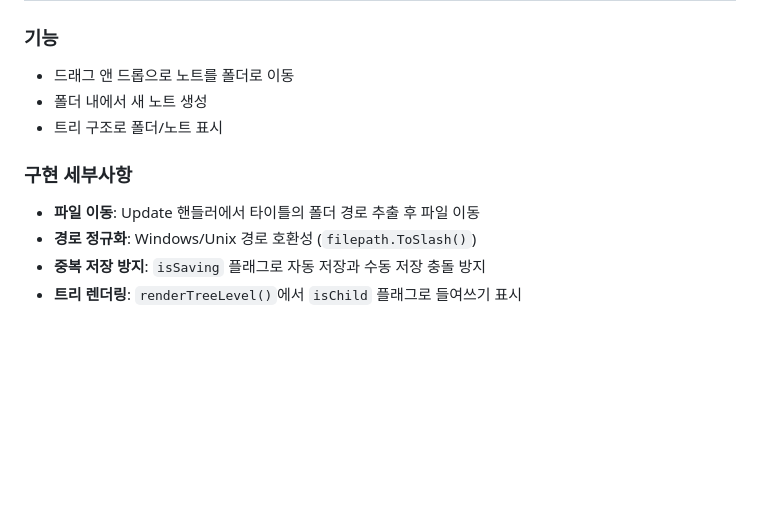
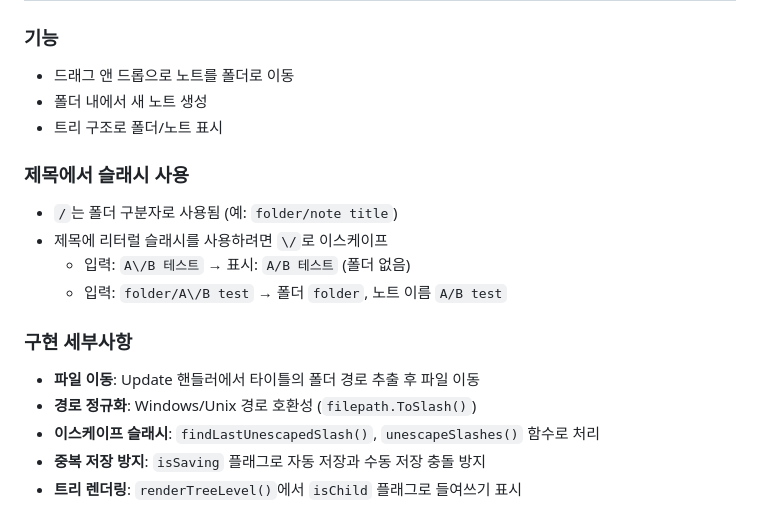
Before and after one commit to playok/gitNotepad, a Markdown page: CLAUDE.md, the part around the change. Drawn GitHub-style; blank space fills up the shorter version.

Commit message:
docs: 이스케이프 슬래시 기능 문서화
CLAUDE.md에 제목에서 \/ 사용법 설명 추가

Co-Authored-By: Claude Opus 4.5 <noreply@anthropic.com>

```diff
--- a/CLAUDE.md
+++ b/CLAUDE.md
@@ -329,9 +329,16 @@ const response = await fetch(`${basePath}/api/notes/${id}`);
 - 폴더 내에서 새 노트 생성
 - 트리 구조로 폴더/노트 표시
 
+### 제목에서 슬래시 사용
+- `/`는 폴더 구분자로 사용됨 (예: `folder/note title`)
+- 제목에 리터럴 슬래시를 사용하려면 `\/`로 이스케이프
+  - 입력: `A\/B 테스트` → 표시: `A/B 테스트` (폴더 없음)
+  - 입력: `folder/A\/B test` → 폴더 `folder`, 노트 이름 `A/B test`
+
 ### 구현 세부사항
 - **파일 이동**: Update 핸들러에서 타이틀의 폴더 경로 추출 후 파일 이동
 - **경로 정규화**: Windows/Unix 경로 호환성 (`filepath.ToSlash()`)
+- **이스케이프 슬래시**: `findLastUnescapedSlash()`, `unescapeSlashes()` 함수로 처리
 - **중복 저장 방지**: `isSaving` 플래그로 자동 저장과 수동 저장 충돌 방지
 - **트리 렌더링**: `renderTreeLevel()`에서 `isChild` 플래그로 들여쓰기 표시
 
```
